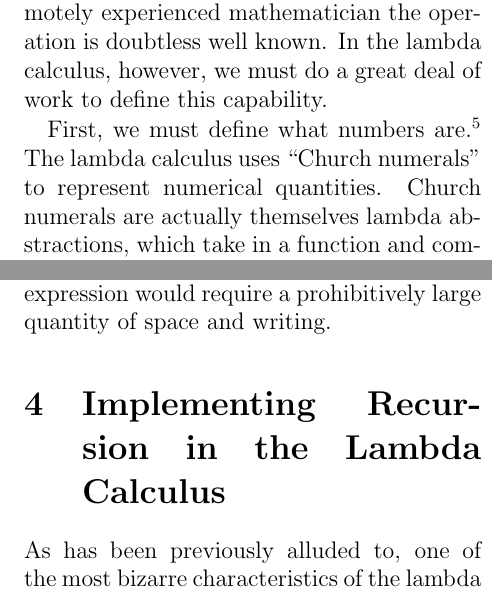
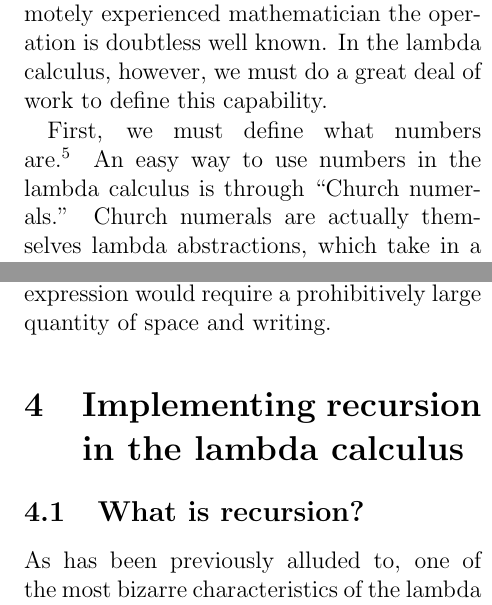
Before and after one commit to ErikBoesen/ia_math, a LaTeX paper (ia.tex): two parts of the columns of pages 7 and 8 of 11, joined at a grey line, cut so that both start at the same text. Compiled offline with pdfLaTeX.

Commit message:
Add more headers

```diff
--- a/ia.tex
+++ b/ia.tex
@@ -77,7 +81,7 @@ $$A+B+C$$
 \section{Illustration: Defining Exponentiation}
 The important thing to note about the aforementioned syntax is that in pure lambda calculus, there are no other symbols or syntatical constructions used. This leads to some occasionally verbose definitions for otherwise simple concepts, which must be redefined before they can be used. One must go through a frankly absurd number of operations in order to perform the simplest of mathematical processes. To illustrate, let us walk through the process of defining exponentiation. To any remotely experienced mathematician the operation is doubtless well known. In the lambda calculus, however, we must do a great deal of work to define this capability.
 
-First, we must define what numbers are.\footnote{Yes, seriously.} The lambda calculus uses ``Church numerals'' to represent numerical quantities. Church numerals are actually themselves lambda abstractions, which take in a function and compose it $n$ times. Church numerals are notated with an underline \cite{cornelllc}.
+First, we must define what numbers are.\footnote{Yes, seriously.} An easy way to use numbers in the lambda calculus is through ``Church numerals.'' Church numerals are actually themselves lambda abstractions, which take in a function and compose it $n$ times. Church numerals are notated with an underline \cite{cornelllc}.
 $$\underline{0}=\lambda f.\lambda x.x$$
 $$\underline{1}=\lambda f.\lambda x.fx$$
 $$\underline{2}=\lambda f.\lambda x.f(fx)$$
@@ -103,7 +107,8 @@ In mathematical literature, occasionally conventional mathematical syntax will b
 $$\lambda x.\lambda y.\lambda z.\sqrt{x^2+y^2+z^2}$$
 Conveying this operation as a pure lambda expression would require a prohibitively large quantity of space and writing.
 
-\section{Implementing Recursion in the Lambda Calculus}
+\section{Implementing recursion in the lambda calculus}
+\subsection{What is recursion?}
 As has been previously alluded to, one of the most bizarre characteristics of the lambda calculus is its lack of natural support for naming functions. A consequence of this deficit is that the process of ``recursion'' is not as easy as one might be accustomed to.
 
 Recursion is a technique used frequently within the field of computer science, but it finds much use within mathematical operations as well. A classic example of recursion is a redefinition of the factorial operator:
```
Also changed, not shown: ia.tex (8 more changed lines).
